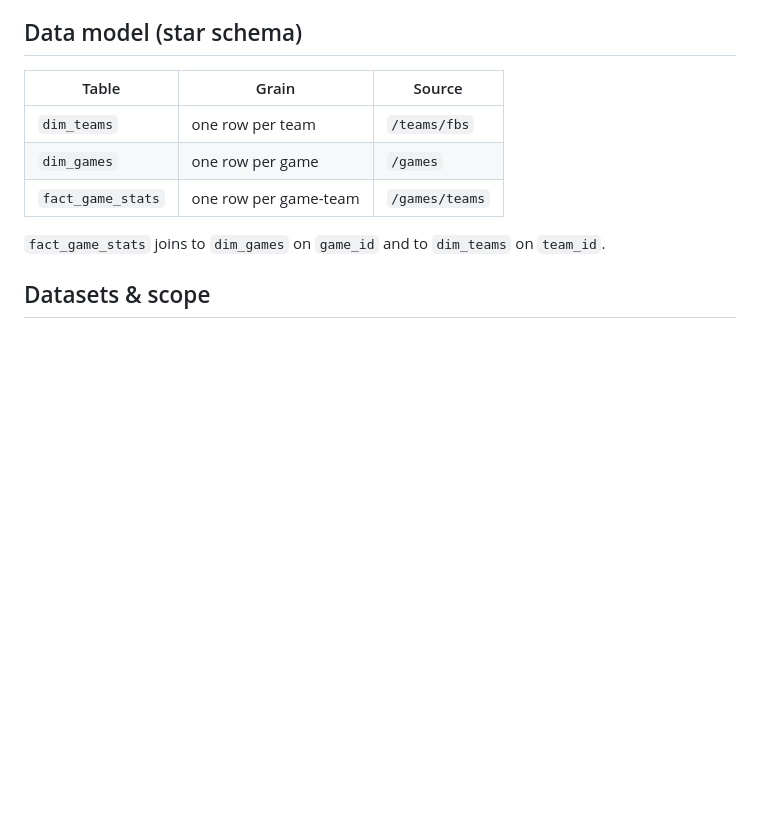
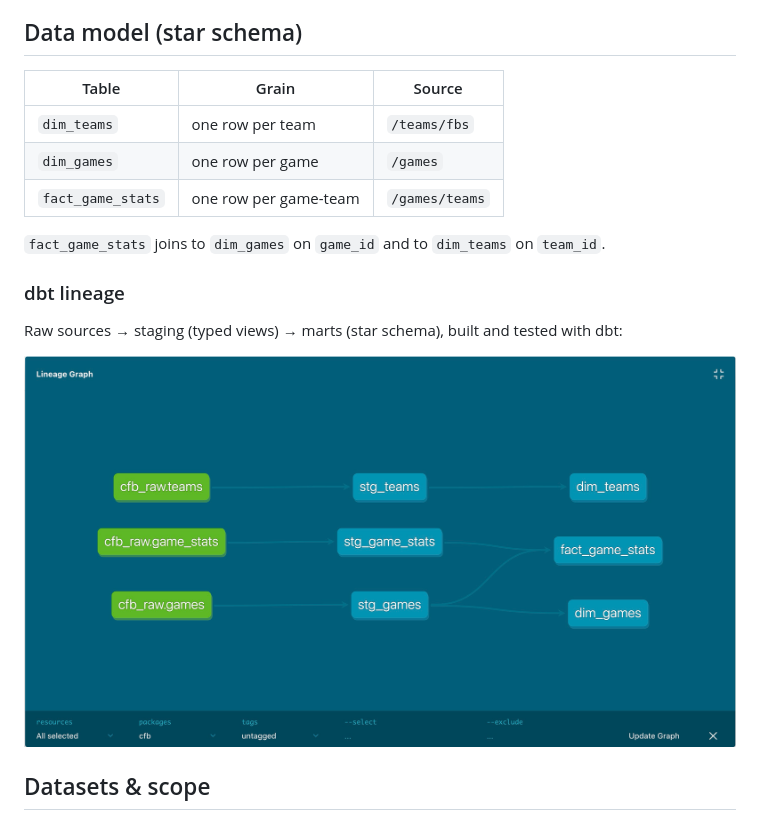
Before and after one commit to jacobbenson21/college-football-data, a Markdown page: README.md, the part around the change. GitHub-like rendering; pictures changed too: docs/images/dbt_lineage.png (added); blank space fills up the shorter version.

```diff
--- a/README.md
+++ b/README.md
@@ -49,6 +49,12 @@ CollegeFootballData API
 | `fact_game_stats` | one row per game-team | `/games/teams` |
 
 `fact_game_stats` joins to `dim_games` on `game_id` and to `dim_teams` on `team_id`.
+
+### dbt lineage
+
+Raw sources → staging (typed views) → marts (star schema), built and tested with dbt:
+
+![dbt lineage graph](docs/images/dbt_lineage.png)
 
 ## Datasets & scope
 
```
Also changed, not shown: docs/data-notes.md (+29 -0 lines).
